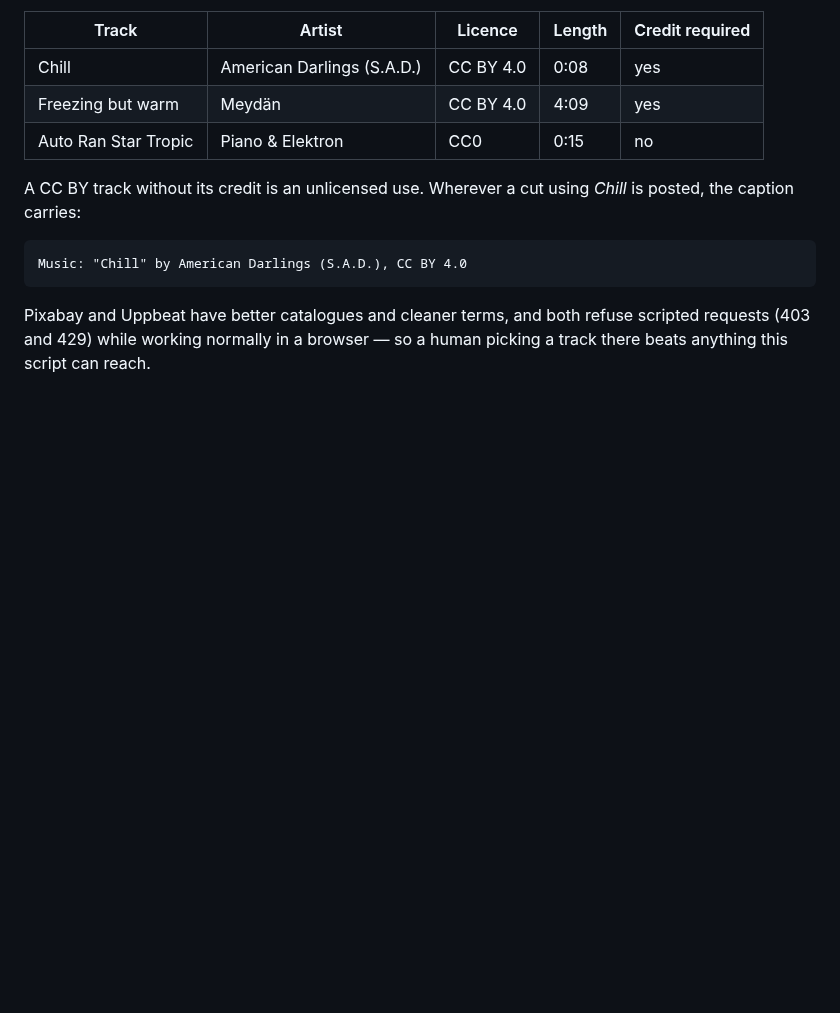
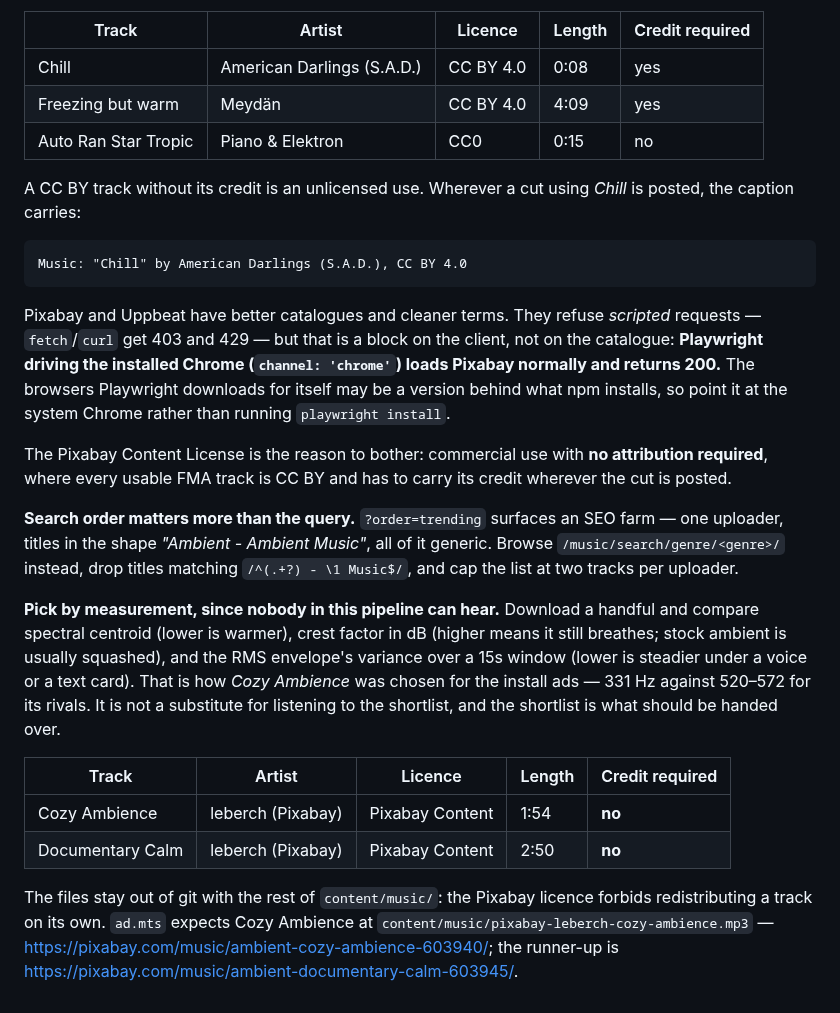
Before and after one commit to nikssan123/calories_ai, a Markdown page: CONTENT_ENGINE.md, the part around the change. GitHub-like rendering; blank space fills up the shorter version.

````diff
--- a/CONTENT_ENGINE.md
+++ b/CONTENT_ENGINE.md
@@ -651,6 +651,37 @@ A CC BY track without its credit is an unlicensed use. Wherever a cut using
 Music: "Chill" by American Darlings (S.A.D.), CC BY 4.0
 ```
 
-Pixabay and Uppbeat have better catalogues and cleaner terms, and both refuse
-scripted requests (403 and 429) while working normally in a browser — so a
-human picking a track there beats anything this script can reach.
+Pixabay and Uppbeat have better catalogues and cleaner terms. They refuse
+*scripted* requests — `fetch`/`curl` get 403 and 429 — but that is a block on
+the client, not on the catalogue: **Playwright driving the installed Chrome
+(`channel: 'chrome'`) loads Pixabay normally and returns 200.** The browsers
+Playwright downloads for itself may be a version behind what npm installs, so
+point it at the system Chrome rather than running `playwright install`.
+
+The Pixabay Content License is the reason to bother: commercial use with **no
+attribution required**, where every usable FMA track is CC BY and has to carry
+its credit wherever the cut is posted.
+
+**Search order matters more than the query.** `?order=trending` surfaces an SEO
+farm — one uploader, titles in the shape *"Ambient - Ambient Music"*, all of it
+generic. Browse `/music/search/genre/<genre>/` instead, drop titles matching
+`/^(.+?) - \1 Music$/`, and cap the list at two tracks per uploader.
+
+**Pick by measurement, since nobody in this pipeline can hear.** Download a
+handful and compare spectral centroid (lower is warmer), crest factor in dB
+(higher means it still breathes; stock ambient is usually squashed), and the
+RMS envelope's variance over a 15s window (lower is steadier under a voice or
+a text card). That is how *Cozy Ambience* was chosen for the install ads — 331 Hz
+against 520–572 for its rivals. It is not a substitute for listening to the
+shortlist, and the shortlist is what should be handed over.
+
+| Track | Artist | Licence | Length | Credit required |
+|---|---|---|---|---|
+| Cozy Ambience | leberch (Pixabay) | Pixabay Content | 1:54 | **no** |
+| Documentary Calm | leberch (Pixabay) | Pixabay Content | 2:50 | **no** |
+
+The files stay out of git with the rest of `content/music/`: the Pixabay
+licence forbids redistributing a track on its own. `ad.mts` expects Cozy
+Ambience at `content/music/pixabay-leberch-cozy-ambience.mp3` —
+<https://pixabay.com/music/ambient-cozy-ambience-603940/>; the runner-up is
+<https://pixabay.com/music/ambient-documentary-calm-603945/>.
````
Also changed, not shown: content/copy/ad-bg.md (added, +146 -0 lines), content/copy/ad-fr.md (added, +254 -0 lines).
